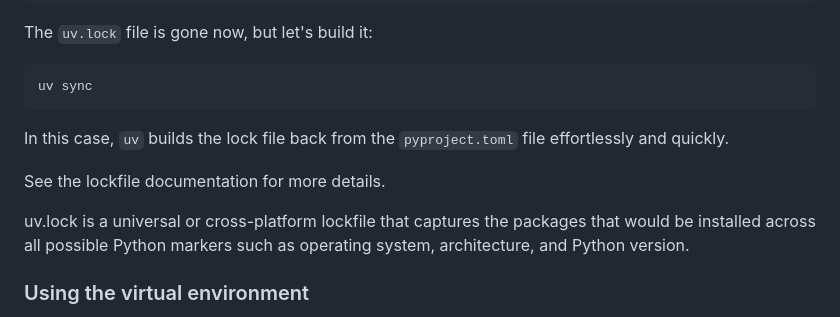
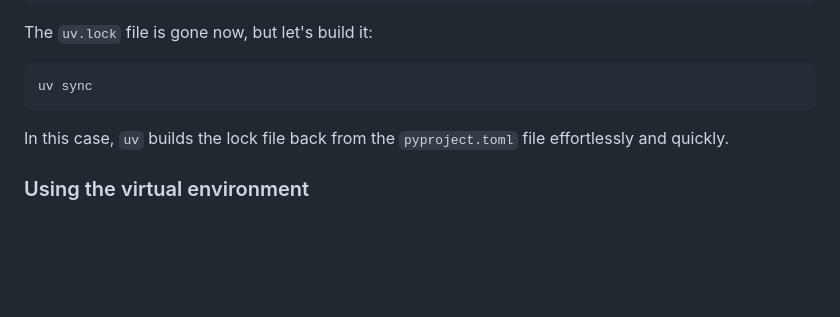
Before and after one commit to nycdepartmentoffinance/onboarding, a Markdown page: virtual_environment_python.md, the part around the change. Rendered like a GitHub page; blank space fills up the shorter version.

```diff
--- a/virtual_environment_python.md
+++ b/virtual_environment_python.md
@@ -204,10 +204,6 @@ uv sync
 
 In this case, `uv` builds the lock file back from the `pyproject.toml` file effortlessly and quickly.
 
-See the lockfile documentation for more details.
-
-uv.lock is a universal or cross-platform lockfile that captures the packages that would be installed across all possible Python markers such as operating system, architecture, and Python version.
-
 ### Using the virtual environment
 
 There are three ways that you can use the uv virtual environment, two from the command line and one using jupyter notebooks.
```
